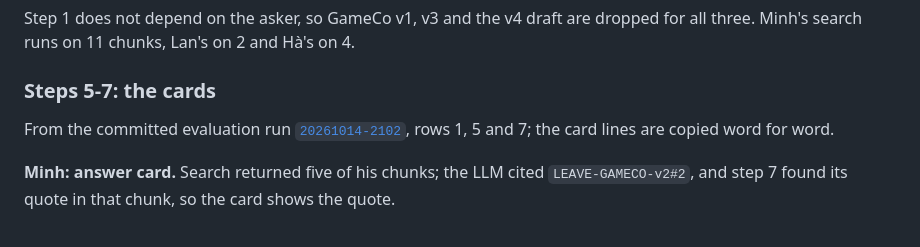
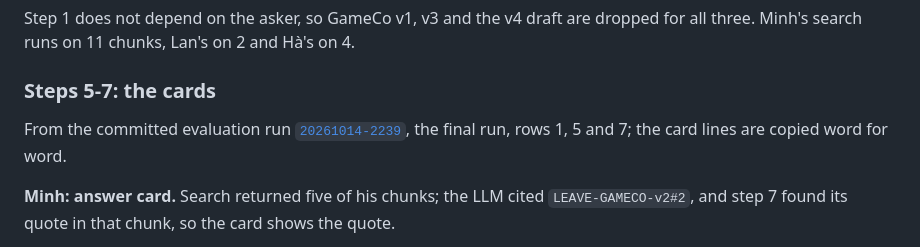
Before and after one commit to Park-Hip/next-gen-2026, a Markdown page: docs/architecture.md, the part around the change. GitHub-like rendering.

```diff
--- a/docs/architecture.md
+++ b/docs/architecture.md
@@ -159,7 +159,7 @@ Minh's search runs on 11 chunks, Lan's on 2 and Hà's on 4.
 
 ### Steps 5-7: the cards
 
-From the committed evaluation run [`20261014-2102`](../results/20261014-2102.jsonl), rows 1, 5 and 7; the card lines are copied word for word.
+From the committed evaluation run [`20261014-2239`](../results/20261014-2239.jsonl), the final run, rows 1, 5 and 7; the card lines are copied word for word.
 
 **Minh: answer card.**
 Search returned five of his chunks; the LLM cited `LEAVE-GAMECO-v2#2`, and step 7 found its quote in that chunk, so the card shows the quote.
```
Also changed, not shown: docs/mission2/mission1_promises.md (+3 -3 lines), docs/scope.md (+5 -5 lines).
